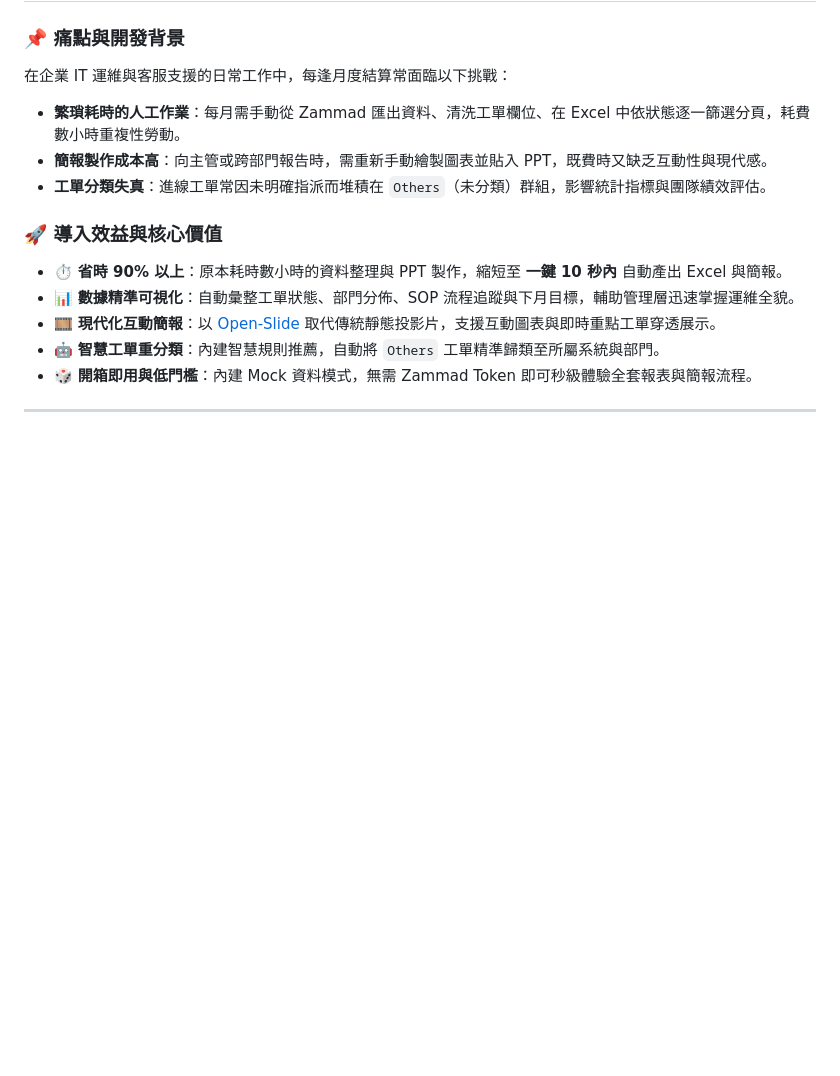
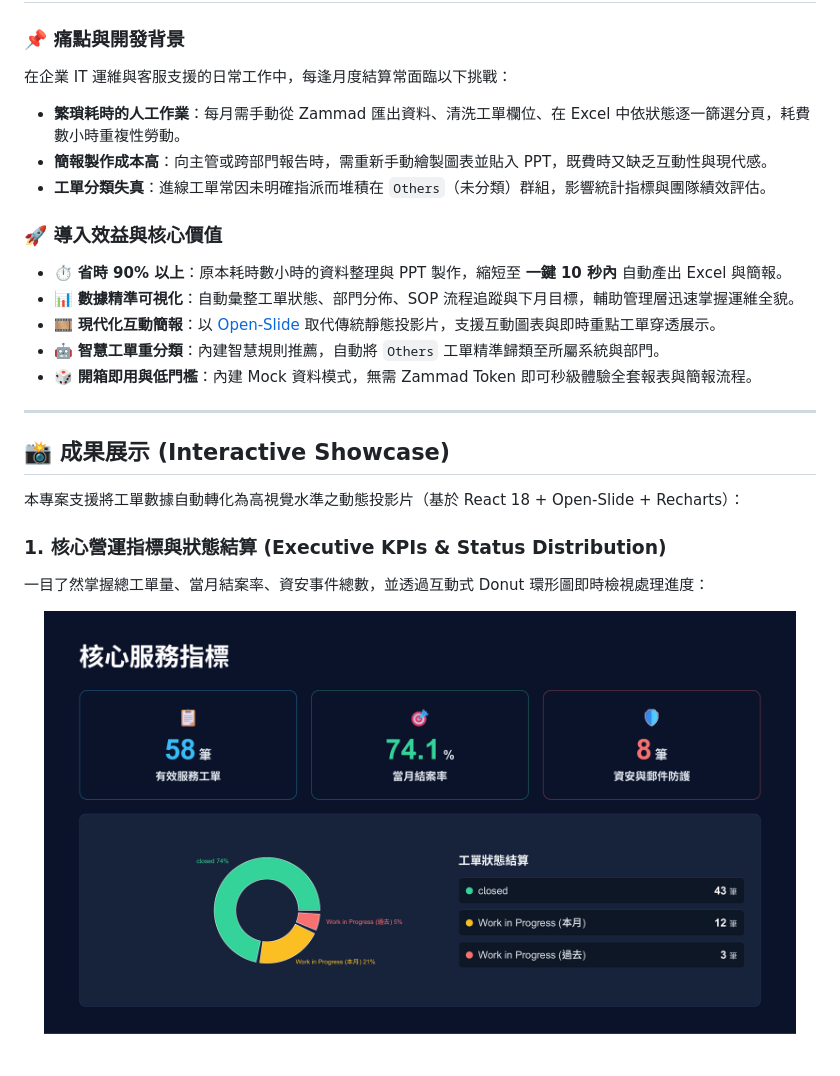
Before and after one commit to Json105/Zammad-Monthly-Report, a Markdown page: README.zh-TW.md, the part around one of its changes. Drawn GitHub-style; pictures changed too: docs/images/slide-core-metrics.png (added); blank space fills up the shorter version.

```diff
--- a/README.zh-TW.md
+++ b/README.zh-TW.md
@@ -37,3 +45,18 @@
 - 🎞️ **現代化互動簡報**：以 [Open-Slide](https://open-slide.dev/) 取代傳統靜態投影片，支援互動圖表與即時重點工單穿透展示。
 - 🤖 **智慧工單重分類**：內建智慧規則推薦，自動將 `Others` 工單精準歸類至所屬系統與部門。
 - 🎲 **開箱即用與低門檻**：內建 Mock 資料模式，無需 Zammad Token 即可秒級體驗全套報表與簡報流程。
+
+---
+
+## 📸 成果展示 (Interactive Showcase)
+
+本專案支援將工單數據自動轉化為高視覺水準之動態投影片（基於 React 18 + Open-Slide + Recharts）：
+
+### 1. 核心營運指標與狀態結算 (Executive KPIs & Status Distribution)
+一目了然掌握總工單量、當月結案率、資安事件總數，並透過互動式 Donut 環形圖即時檢視處理進度：
+<div align="center">
+  <img src="docs/images/slide-core-metrics.png" alt="核心服務指標" width="95%" />
+</div>
+
+<br />
+
```
Also changed, not shown: other parts of README.zh-TW.md (+21 -0 lines), README.md (+36 -0 lines), docs/images/slide-group-breakdown.png (added), docs/images/slide-sop-workflows.png (added).
